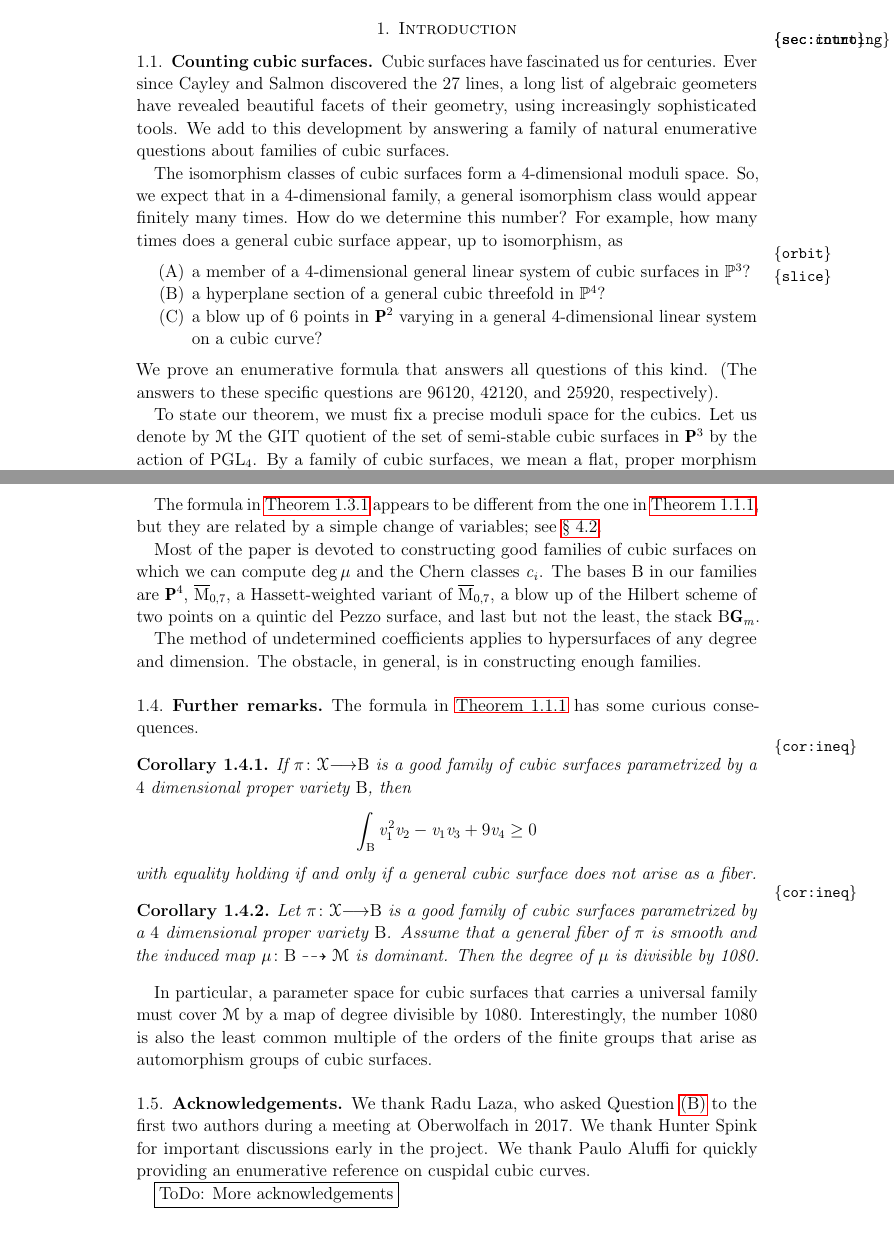
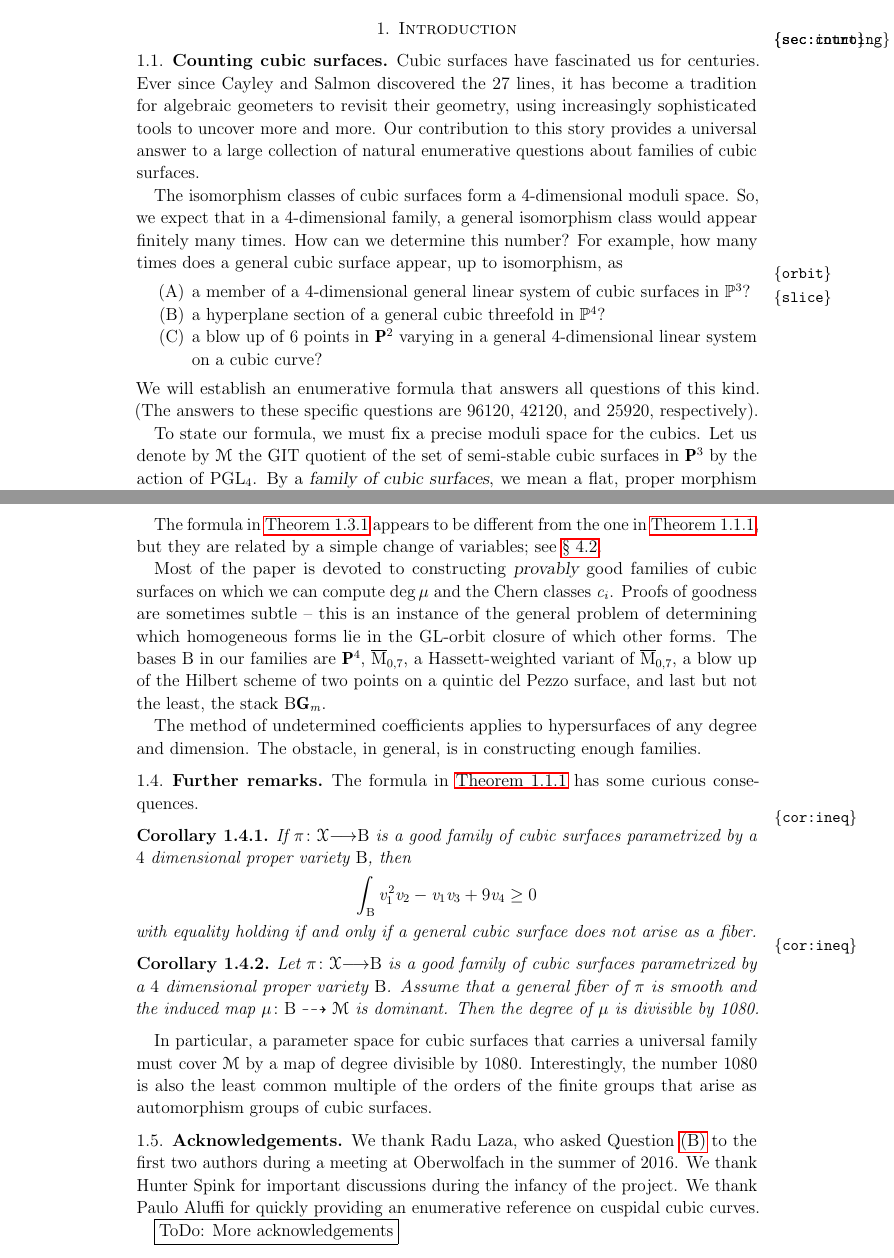
Before and after one commit to anandppatel/CubicSurfaceNotes, a LaTeX paper (main.tex): two parts of pages 1 and 3 of 57, joined at a grey line, cut so that both start at the same text. Compiled offline with pdfLaTeX.

Commit message:
minor edits.

```diff
--- a/main.tex
+++ b/main.tex
@@ -101,15 +101,15 @@
 
 \subsection{Counting cubic surfaces}\label{sec:counting}
 Cubic surfaces have fascinated us for centuries. Ever since Cayley and
-Salmon discovered the 27 lines, a long list of
-algebraic geometers have revealed beautiful facets of their geometry,
-using increasingly sophisticated tools. We add to this
-development by answering a family of natural enumerative questions
-about families of cubic surfaces.
+Salmon discovered the 27 lines, it has become a tradition for
+algebraic geometers to revisit their geometry, using increasingly
+sophisticated tools to uncover more and more. Our contribution to
+this story provides a universal answer to a large collection of
+natural enumerative questions about families of cubic surfaces.
 
 The isomorphism classes of cubic surfaces form a 4-dimensional moduli
 space. So, we expect that in a 4-dimensional family, a general
-isomorphism class would appear finitely many times. How do we
+isomorphism class would appear finitely many times. How can we
 determine this number? For example, how many times does a general
 cubic surface appear, up to isomorphism, as
 \begin{enumerate}[(A)]
@@ -120,16 +120,15 @@ cubic surface appear, up to isomorphism, as
 \item a blow up of 6 points in $\P^2$ varying in a general
   4-dimensional linear system on a cubic curve?
 \end{enumerate}
-We prove an enumerative formula that answers all questions of this kind.
-(The answers to these specific questions are $96120$, $42120$, and
-$25920$, respectively).
-
-To state our theorem, we must fix a precise moduli space for the
+We will establish an enumerative formula that answers all questions of
+this kind.  (The answers to these specific questions are $96120$,
+$42120$, and $25920$, respectively).
+
+To state our formula, we must fix a precise moduli space for the
 cubics.  Let us denote by $\mathcal M$ the GIT quotient of the set of
-semi-stable cubic surfaces in $\P^3$ by the action of
-$\PGL_4$.  By a family of cubic surfaces, we mean a flat, proper
-morphism whose geometric fibers are isomorphic to cubic surfaces in
-$\P^3$.
+semi-stable cubic surfaces in $\P^3$ by the action of $\PGL_4$.  By a
+{\sl family of cubic surfaces}, we mean a flat, proper morphism whose
+geometric fibers are isomorphic to cubic surfaces in $\P^3$.
 
 \begin{theorem}\label{theorem:main}
   Let $B$ be proper and let $\pi \colon \cX \to B$ be a good family of
@@ -222,12 +221,15 @@ The formula in \autoref{thm:eqvclass2} appears to be different from the one
 in \autoref{theorem:main}, but they are related by a simple change of
 variables; see \autoref{proof:eqvclass2}.
 
-Most of the paper is devoted to constructing good families of cubic
-surfaces on which we can compute $\deg \mu$ and the Chern classes
-$c_i$. The bases $B$ in our families are $\P^4$, $\overline
-M_{0,7}$, a Hassett-weighted variant of $\overline M_{0,7}$, a blow
-up of the Hilbert scheme of two points on a quintic del Pezzo surface,
-and last but not the least, the stack $B\G_m$.
+Most of the paper is devoted to constructing {\sl provably} good
+families of cubic surfaces on which we can compute $\deg \mu$ and the
+Chern classes $c_i$.  Proofs of goodness are sometimes subtle -- this
+is an instance of the general problem of determining which homogeneous
+forms lie in the $GL$-orbit closure of which other forms. The bases
+$B$ in our families are $\P^4$, $\overline M_{0,7}$, a
+Hassett-weighted variant of $\overline M_{0,7}$, a blow up of the
+Hilbert scheme of two points on a quintic del Pezzo surface, and last
+but not the least, the stack $B\G_m$.
 
 The method of undetermined coefficients applies to hypersurfaces of
 any degree and dimension.  The obstacle, in general, is in constructing enough
@@ -258,10 +260,10 @@ orders of the finite groups that arise as automorphism groups of cubic surfaces.
 
 \subsection{Acknowledgements}
 We thank Radu Laza, who asked Question~\ref{slice} to the first two
-authors during a meeting at Oberwolfach in 2017.  We thank Hunter
-Spink for important discussions early in the project.  We thank Paulo
-Aluffi for quickly providing an enumerative reference on cuspidal
-cubic curves.
+authors during a meeting at Oberwolfach in the summer of 2016.  We
+thank Hunter Spink for important discussions during the infancy
+of the project.  We thank Paulo Aluffi for quickly providing an
+enumerative reference on cuspidal cubic curves.
 
 \todo{More acknowledgements}
 
```
Also changed, not shown: main.tex (19 more changed lines).
